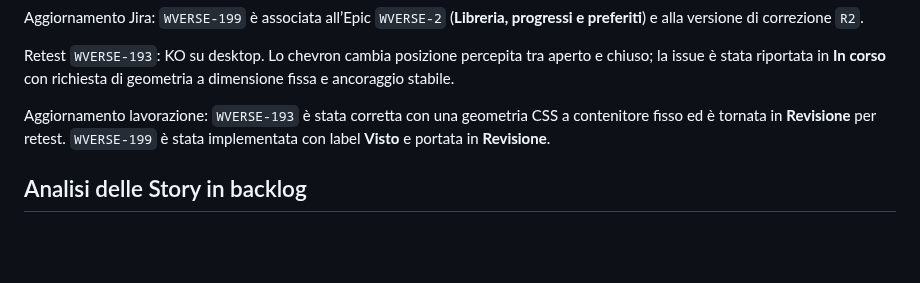
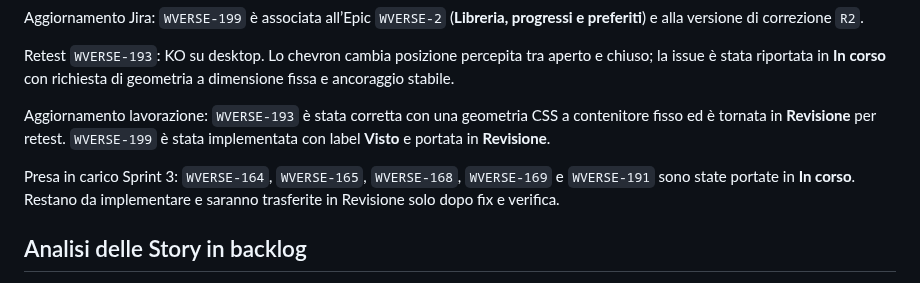
Before and after one commit to danychi1982/watchverse, a Markdown page: docs/knowledge/JIRA_WORKFLOW.md, the part around the change. Drawn GitHub-style; blank space fills up the shorter version.

```diff
--- a/docs/knowledge/JIRA_WORKFLOW.md
+++ b/docs/knowledge/JIRA_WORKFLOW.md
@@ -188,6 +188,8 @@ Retest `WVERSE-193`: KO su desktop. Lo chevron cambia posizione percepita tra ap
 
 Aggiornamento lavorazione: `WVERSE-193` è stata corretta con una geometria CSS a contenitore fisso ed è tornata in **Revisione** per retest. `WVERSE-199` è stata implementata con label **Visto** e portata in **Revisione**.
 
+Presa in carico Sprint 3: `WVERSE-164`, `WVERSE-165`, `WVERSE-168`, `WVERSE-169` e `WVERSE-191` sono state portate in **In corso**. Restano da implementare e saranno trasferite in Revisione solo dopo fix e verifica.
+
 ## Analisi delle Story in backlog
 
 Nel ciclo di analisi sono stati prodotti deliverable funzionali e tecnici versionati in `docs/knowledge/analysis/`. Per le Story che erano ancora in `Da completare`:
```
Also changed, not shown: docs/specifications/BACKLOG_CLOUD.md (+4 -0 lines).
